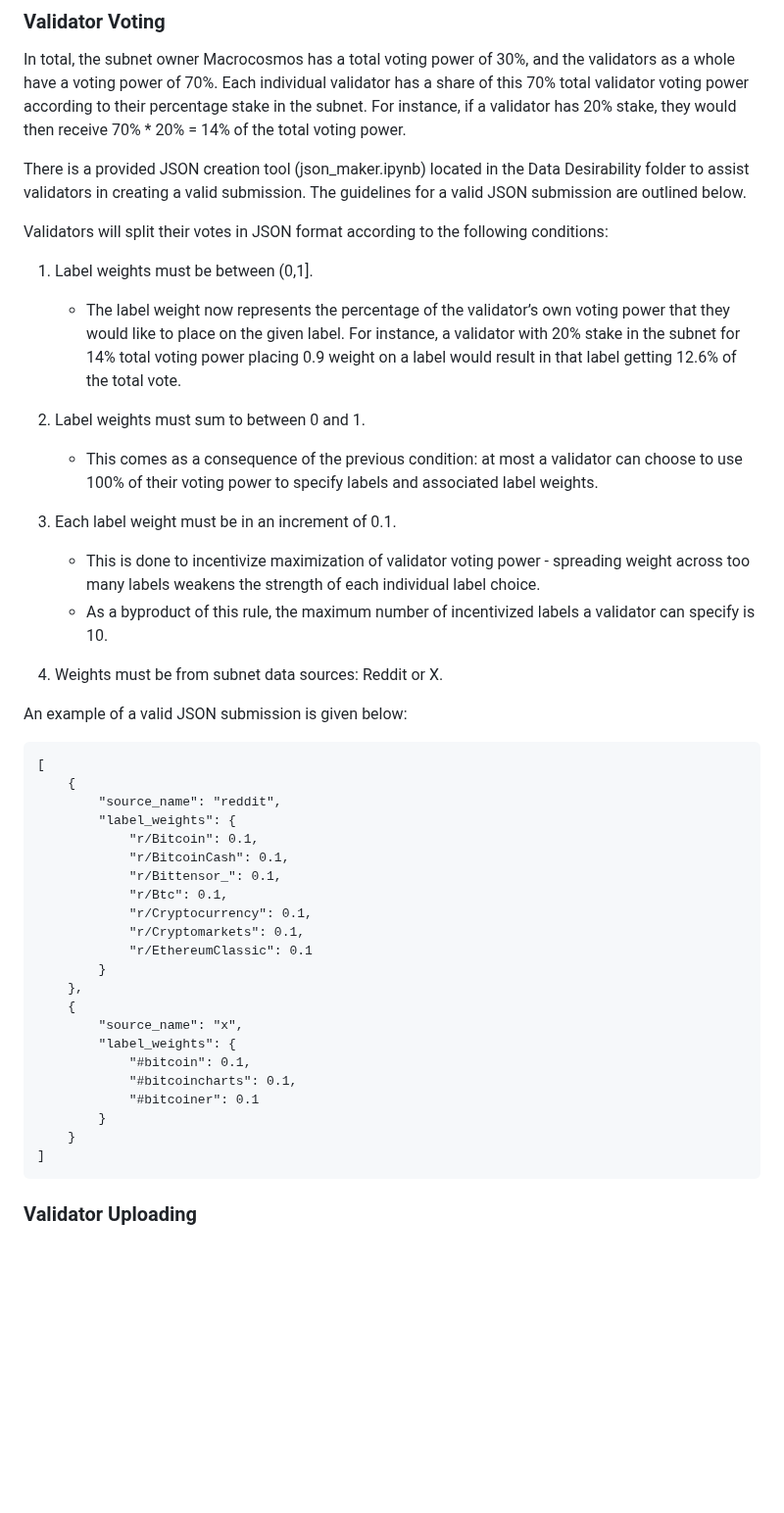
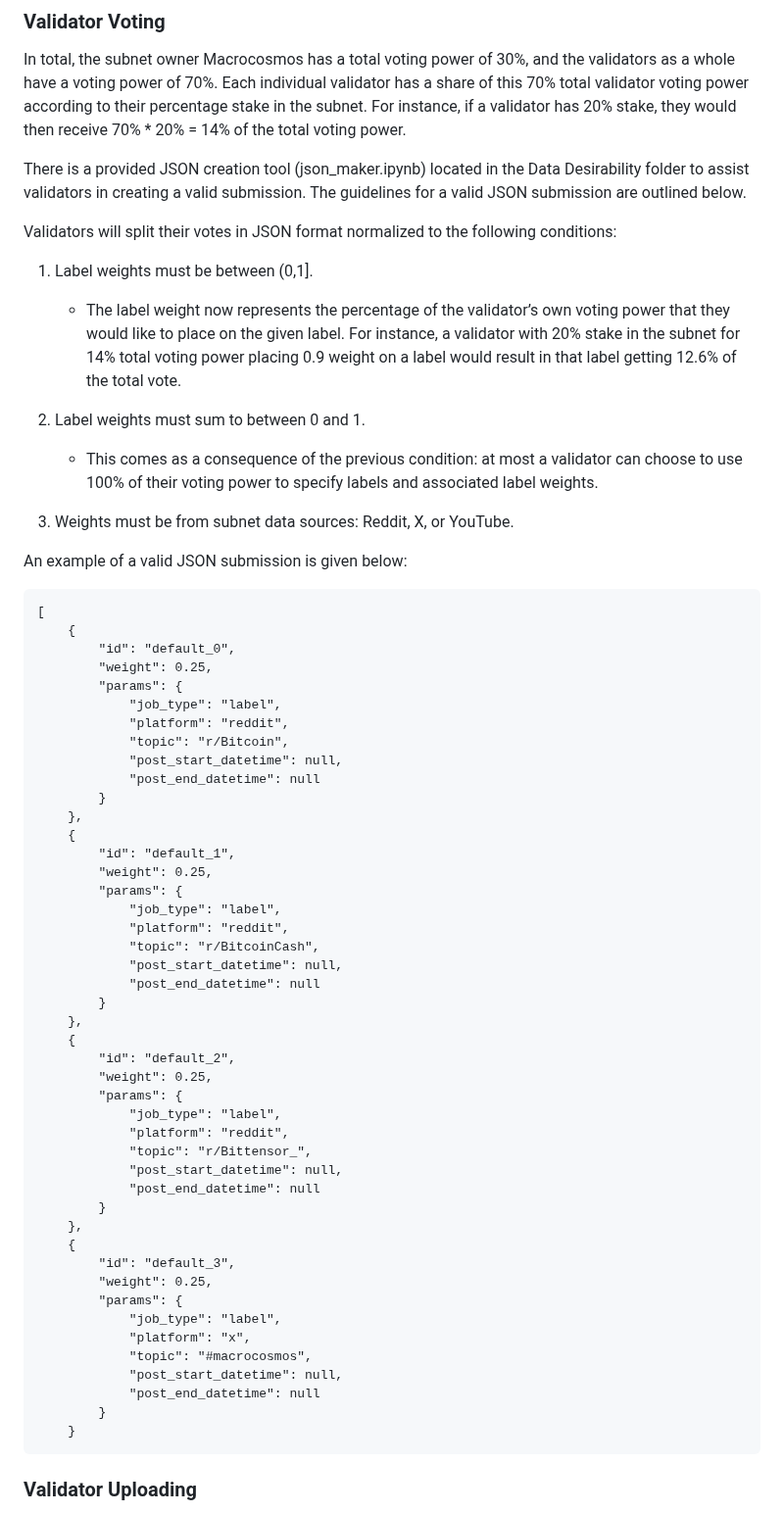
Before and after one commit to sn0man007/data-universe, a Markdown page: docs/dynamic_desirability.md, the part around the change. Shown at 98% size. GitHub-like rendering; blank space fills up the shorter version.

Commit message:
Update dynamic_desirability.md
Signed-off-by: chai-amy <amy.chai@macrocosmos.ai>

````diff
--- a/docs/dynamic_desirability.md
+++ b/docs/dynamic_desirability.md
@@ -38,7 +38,7 @@ In total, the subnet owner Macrocosmos has a total voting power of 30%, and the
 
 There is a provided JSON creation tool (json_maker.ipynb) located in the Data Desirability folder to assist validators in creating a valid submission. The guidelines for a valid JSON submission are outlined below.
 
-Validators will split their votes in JSON format according to the following conditions:
+Validators will split their votes in JSON format normalized to the following conditions:
 
 1. Label weights must be between (0,1].
     - The label weight now represents the percentage of the validator’s own voting power that they would like to place on the given label. For instance, a validator with 20% stake in the subnet for 14% total voting power placing 0.9 weight on a label would result in that label getting 12.6% of the total vote.
@@ -46,11 +46,7 @@ Validators will split their votes in JSON format according to the following cond
 2. Label weights must sum to between 0 and 1.
     - This comes as a consequence of the previous condition: at most a validator can choose to use 100% of their voting power to specify labels and associated label weights.
 
-3. Each label weight must be in an increment of 0.1.
-    - This is done to incentivize maximization of validator voting power - spreading weight across too many labels weakens the strength of each individual label choice.
-    - As a byproduct of this rule, the maximum number of incentivized labels a validator can specify is 10.
-
-4. Weights must be from subnet data sources: Reddit or X.
+2. Weights must be from subnet data sources: Reddit, X, or YouTube.
 
 
 
@@ -58,26 +54,49 @@ An example of a valid JSON submission is given below:
 ```
 [
     {
-        "source_name": "reddit",
-        "label_weights": {
-            "r/Bitcoin": 0.1,
-            "r/BitcoinCash": 0.1,
-            "r/Bittensor_": 0.1,
-            "r/Btc": 0.1,
-            "r/Cryptocurrency": 0.1,
-            "r/Cryptomarkets": 0.1,
-            "r/EthereumClassic": 0.1
+        "id": "default_0",
+        "weight": 0.25,
+        "params": {
+            "job_type": "label",
+            "platform": "reddit",
+            "topic": "r/Bitcoin",
+            "post_start_datetime": null,
+            "post_end_datetime": null
         }
     },
     {
-        "source_name": "x",
-        "label_weights": {
-            "#bitcoin": 0.1,
-            "#bitcoincharts": 0.1,
-            "#bitcoiner": 0.1
+        "id": "default_1",
+        "weight": 0.25,
+        "params": {
+            "job_type": "label",
+            "platform": "reddit",
+            "topic": "r/BitcoinCash",
+            "post_start_datetime": null,
+            "post_end_datetime": null
+        }
+    },
+    {
+        "id": "default_2",
+        "weight": 0.25,
+        "params": {
+            "job_type": "label",
+            "platform": "reddit",
+            "topic": "r/Bittensor_",
+            "post_start_datetime": null,
+            "post_end_datetime": null
+        }
+    },
+    {
+        "id": "default_3",
+        "weight": 0.25,
+        "params": {
+            "job_type": "label",
+            "platform": "x",
+            "topic": "#macrocosmos",
+            "post_start_datetime": null,
+            "post_end_datetime": null
         }
     }
-]
 ```
 
 
````
